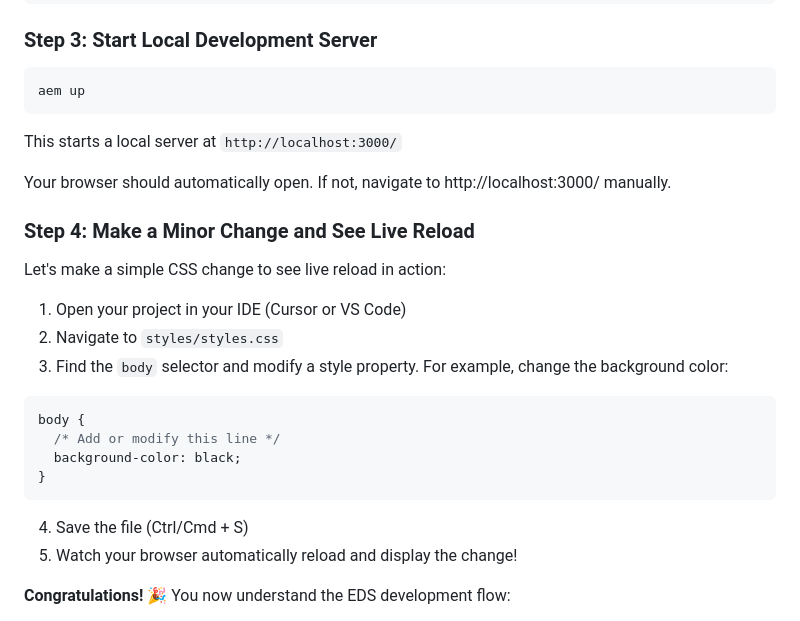
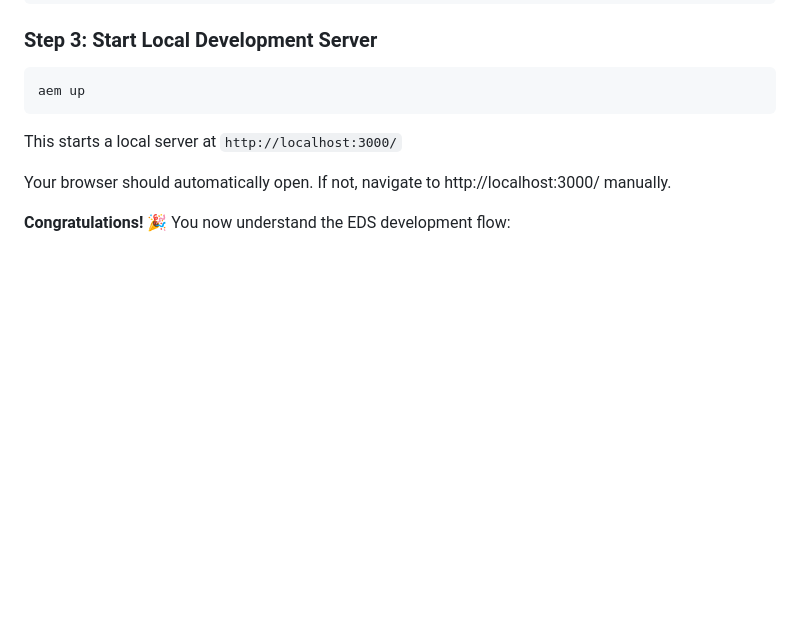
Before and after one commit to meejain/zeroto100, a Markdown page: README.md, the part around the change. Rendered like a GitHub page; blank space fills up the shorter version.

````diff
--- a/README.md
+++ b/README.md
@@ -138,24 +138,6 @@ aem up
 This starts a local server at `http://localhost:3000/`
 
 Your browser should automatically open. If not, navigate to http://localhost:3000/ manually.
-
-### Step 4: Make a Minor Change and See Live Reload
-
-Let's make a simple CSS change to see live reload in action:
-
-1. Open your project in your IDE (Cursor or VS Code)
-2. Navigate to `styles/styles.css`
-3. Find the `body` selector and modify a style property. For example, change the background color:
-
-```css
-body {
-  /* Add or modify this line */
-  background-color: black;
-}
-```
-
-4. Save the file (Ctrl/Cmd + S)
-5. Watch your browser automatically reload and display the change!
 
 **Congratulations!** 🎉 You now understand the EDS development flow:
 - Make changes locally
````
